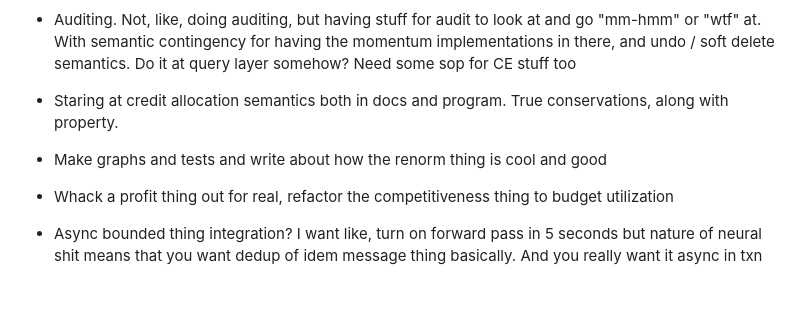
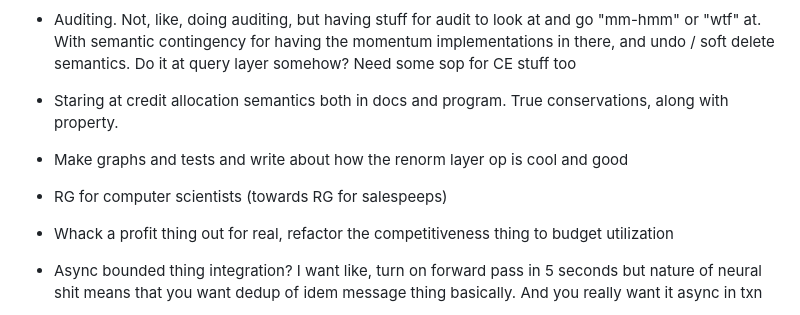
Before and after one commit to howonlee/mertonon, a Markdown page: docs/roadmap.md, the part around the change. Rendered like a GitHub page; blank space fills up the shorter version.

Commit message:
thinking

```diff
--- a/docs/roadmap.md
+++ b/docs/roadmap.md
@@ -7,7 +7,8 @@ Also look at small tasks roadmap
 - EE plugin making - dynamic loading? not doing dynamic loading? doing funky stuff? some registry or something?
 - Auditing. Not, like, doing auditing, but having stuff for audit to look at and go "mm-hmm" or "wtf" at. With semantic contingency for having the momentum implementations in there, and undo / soft delete semantics. Do it at query layer somehow? Need some sop for CE stuff too
 - Staring at credit allocation semantics both in docs and program. True conservations, along with property.
-- Make graphs and tests and write about how the renorm thing is cool and good
+- Make graphs and tests and write about how the renorm layer op is cool and good
+- RG for computer scientists (towards RG for salespeeps)
 - Whack a profit thing out for real, refactor the competitiveness thing to budget utilization
 - Async bounded thing integration? I want like, turn on forward pass in 5 seconds but nature of neural shit means that you want dedup of idem message thing basically. And you really want it async in txn
 - Kick off forward passes every time we change anything (I think as FE event to BE trivial service thingy)
```
